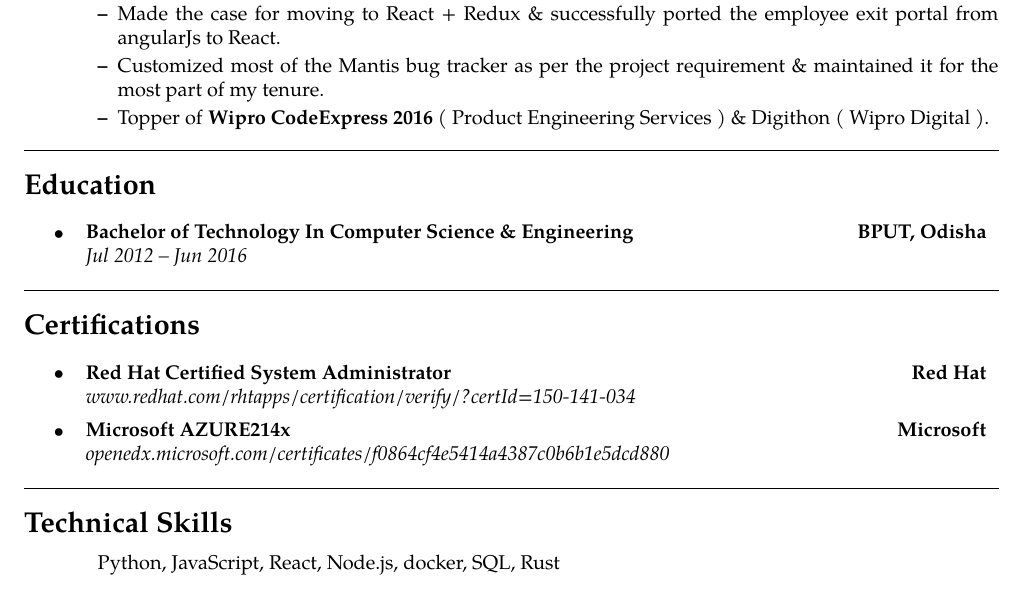
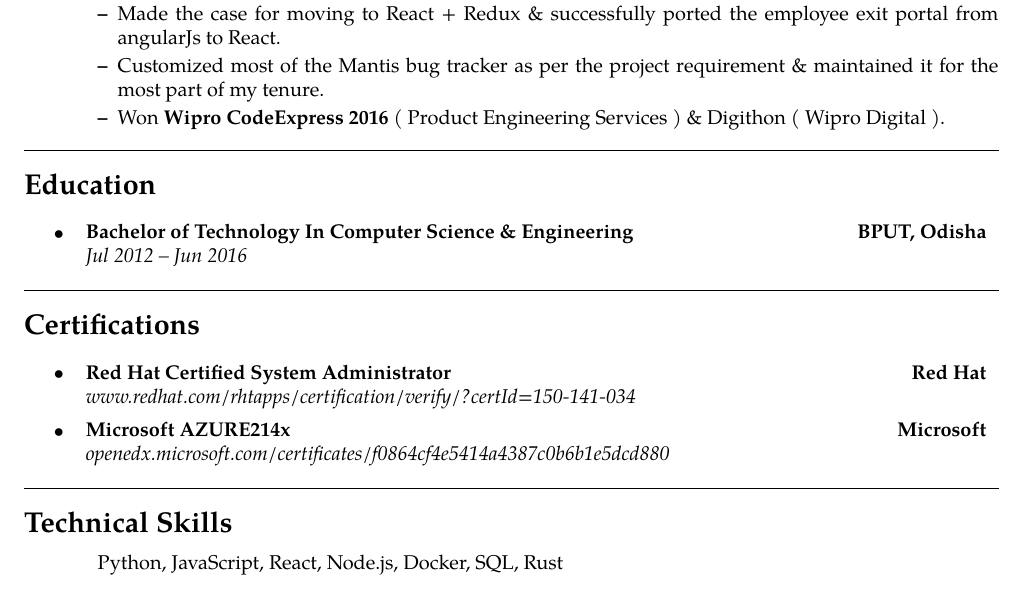
Before and after one commit to mrprofessor/resume, a LaTeX document (main.tex): part of the page, cut so that both start at the same text. Compiled offline with pdfLaTeX.

Commit message:
Typo fixes

```diff
--- a/main.tex
+++ b/main.tex
@@ -142,7 +142,7 @@
 		\item In a team of four, developed an IDE for a legacy Domain Specific Language and implemented \textbf{Syntax highlighting} \& \textbf{Intellisense} using Xtext framework for it.
 		\item Made the case for moving to React + Redux \& successfully ported the employee exit portal from angularJs to React.
         \item Customized most of the Mantis bug tracker as per the project requirement \& maintained it for the most part of my tenure.
-        \item Topper of \textbf{Wipro CodeExpress 2016} ( Product Engineering Services ) \& Digithon ( Wipro Digital ).
+        \item Won \textbf{Wipro CodeExpress 2016} ( Product Engineering Services ) \& Digithon ( Wipro Digital ).
 	\end{itemize*}
 
 \end{itemize}
@@ -225,7 +228,7 @@
 \begin{indentsection}{\parindent}
 \hyphenpenalty=1000
 \begin{description*}
-    Python, JavaScript, React, Node.js, docker, SQL, Rust
+    Python, JavaScript, React, Node.js, Docker, SQL, Rust
 \end{description*}
 \end{indentsection}
 
```
Also changed, not shown: main.tex (7 more changed lines).
